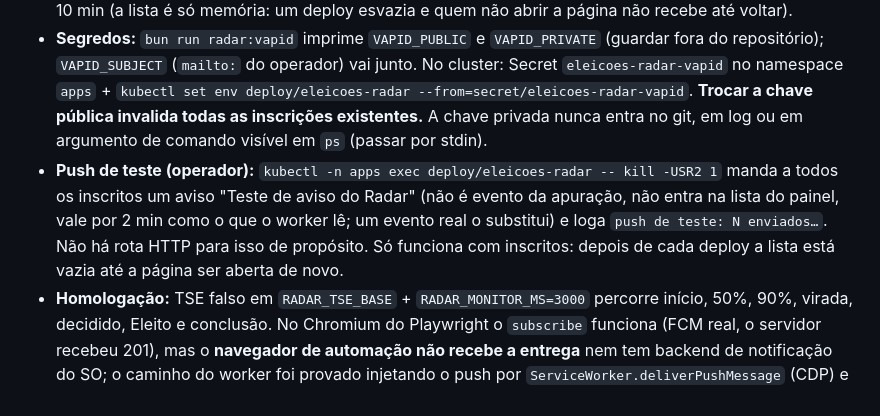
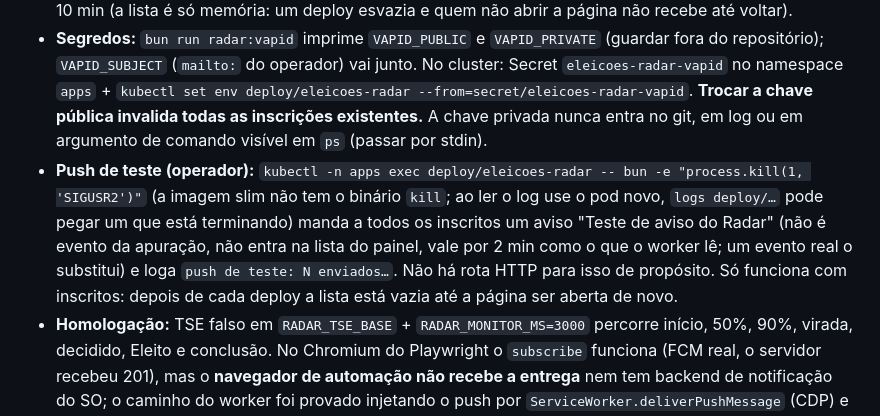
Before and after one commit to juninmd/eleicoes-radar, a Markdown page: AGENTS.md, the part around the change. Rendered like a GitHub page.

Commit message:
docs(ao-vivo): test push command uses bun (the slim image has no kill)
Co-Authored-By: Claude Sonnet 5.5 <noreply@anthropic.com>
Claude-Session: https://claude.ai/code/session_01KmjbHA4BMz9yBH51n4qNkw

```diff
--- a/AGENTS.md
+++ b/AGENTS.md
@@ -296,7 +296,7 @@ Feito em 2026-10-25, noite do 2º turno. **Só acrescenta**: um chip discreto "
 - **Monitor** (`monitor.ts`, `eventos.ts`): o servidor lê os arquivos do 2º turno do TSE (Presidente `br` e os 5 governos que foram a 2º turno; `DISPUTAS_2026_T2`) a cada 40 s, com a mesma guarda de versão fora de ordem da aba (`maisRecente`), recuo em falha (teto 2 min) e `RADAR_TSE_BASE` só para ensaio com TSE falso. Eventos: início, 50% e 90% das seções (só Presidente), virada (≥10% das seções antes, no máximo uma a cada 10 min), "matematicamente decidido" (**`decididos`, a conta do Radar, escrita como cálculo e "ainda não é a marcação do TSE"**), "o TSE marcou Eleito" (só o texto do TSE) e conclusão. Cada evento tem id estável; a **primeira leitura só semeia** (reiniciar não repete a noite). Nenhum texto diz quem "vai ganhar" (teste).
 - **Push** (`push.ts`): Web Push com VAPID (JWT ES256 por WebCrypto), **sem payload e sem dependência**: o push só acorda `web/sw.js`, que pede o texto a `/api/aovivo/ultimo` e mostra a notificação (o navegador exige uma sempre; sem rede, texto genérico). `Topic` faz o serviço de push colapsar o que ficou pendente. O servidor **só POSTa para hosts de serviços de push de navegador** (FCM, Mozilla, Apple, Windows): é o que impede SSRF. 404/410 removem a inscrição. Sem chaves o push fica desligado e a página esconde o botão. A página se reinscreve ao abrir, quando o servidor volta de uma falha e a cada 10 min (a lista é só memória: um deploy esvazia e quem não abrir a página não recebe até voltar).
 - **Segredos:** `bun run radar:vapid` imprime `VAPID_PUBLIC` e `VAPID_PRIVATE` (guardar fora do repositório); `VAPID_SUBJECT` (`mailto:` do operador) vai junto. No cluster: Secret `eleicoes-radar-vapid` no namespace `apps` + `kubectl set env deploy/eleicoes-radar --from=secret/eleicoes-radar-vapid`. **Trocar a chave pública invalida todas as inscrições existentes.** A chave privada nunca entra no git, em log ou em argumento de comando visível em `ps` (passar por stdin).
-- **Push de teste (operador):** `kubectl -n apps exec deploy/eleicoes-radar -- kill -USR2 1` manda a todos os inscritos um aviso "Teste de aviso do Radar" (não é evento da apuração, não entra na lista do painel, vale por 2 min como o que o worker lê; um evento real o substitui) e loga `push de teste: N enviados…`. Não há rota HTTP para isso de propósito. Só funciona com inscritos: depois de cada deploy a lista está vazia até a página ser aberta de novo.
+- **Push de teste (operador):** `kubectl -n apps exec deploy/eleicoes-radar -- bun -e "process.kill(1, 'SIGUSR2')"` (a imagem slim não tem o binário `kill`; ao ler o log use o pod novo, `logs deploy/…` pode pegar um que está terminando) manda a todos os inscritos um aviso "Teste de aviso do Radar" (não é evento da apuração, não entra na lista do painel, vale por 2 min como o que o worker lê; um evento real o substitui) e loga `push de teste: N enviados…`. Não há rota HTTP para isso de propósito. Só funciona com inscritos: depois de cada deploy a lista está vazia até a página ser aberta de novo.
 - **Homologação:** TSE falso em `RADAR_TSE_BASE` + `RADAR_MONITOR_MS=3000` percorre início, 50%, 90%, virada, decidido, Eleito e conclusão. No Chromium do Playwright o `subscribe` funciona (FCM real, o servidor recebeu 201), mas o **navegador de automação não recebe a entrega** nem tem backend de notificação do SO; o caminho do worker foi provado injetando o push por `ServiceWorker.deliverPushMessage` (CDP) e lendo `showNotification` dentro do worker. Entrega a um aparelho real **não foi verificada aqui**.
 - **Layout:** abaixo de 860 px o botão do menu é uma tecla redonda de 44 px no canto inferior esquerdo; o chip fica ao lado (`left: 56px`) e o painel ocupa a largura. Em telas maiores o chip fica a 44 px da borda para não ficar sob a aba do menu.
 - **Atalho:** `/#aovivo` abre a aba Ao vivo (é o que o clique na notificação abre).
```
